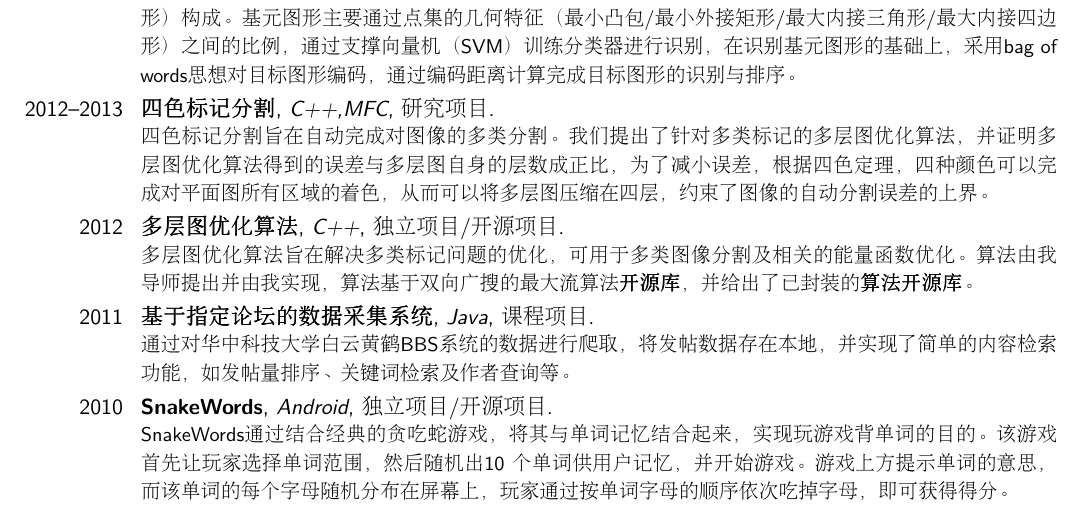
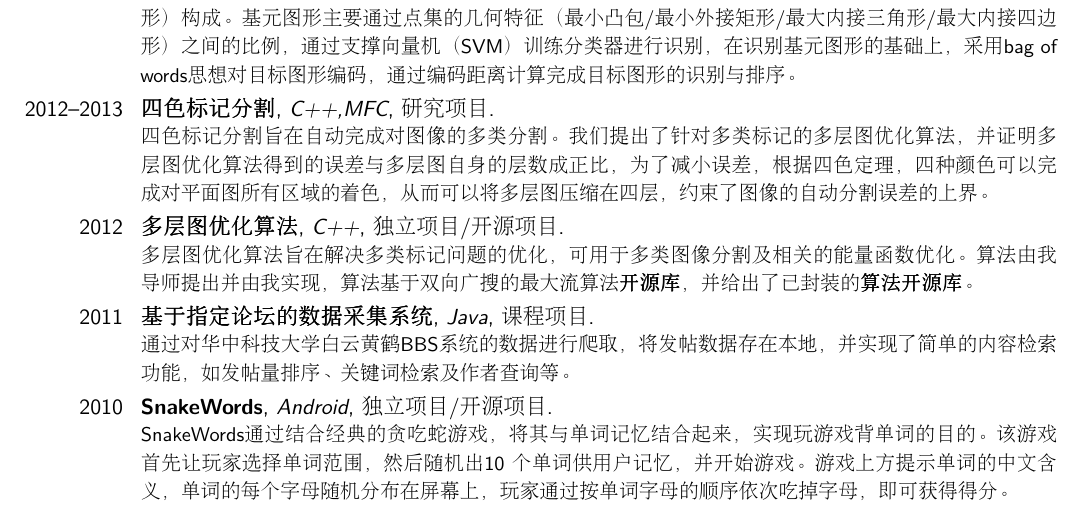
Before and after one commit to liaoxl/Resume, a LaTeX CV (XiangliLiao-zh.tex): part of page 2 of 2, cut so that both start at the same text. Compiled offline with pdfLaTeX.

Commit message:
update my files

```diff
--- a/XiangliLiao-zh.tex
+++ b/XiangliLiao-zh.tex
@@ -104,7 +104,7 @@
 {SnakeWords}
 {Android}
 {独立项目/开源项目}{}
-{SnakeWords通过结合经典的贪吃蛇游戏，将其与单词记忆结合起来，实现玩游戏背单词的目的。该游戏首先让玩家选择单词范围，然后随机出10 个单词供用户记忆，并开始游戏。游戏上方提示单词的意思，而该单词的每个字母随机分布在屏幕上，玩家通过按单词字母的顺序依次吃掉字母，即可获得得分。}
+{SnakeWords通过结合经典的贪吃蛇游戏，将其与单词记忆结合起来，实现玩游戏背单词的目的。该游戏首先让玩家选择单词范围，然后随机出10 个单词供用户记忆，并开始游戏。游戏上方提示单词的中文含义，单词的每个字母随机分布在屏幕上，玩家通过按单词字母的顺序依次吃掉字母，即可获得得分。}
 \vspace*{0.2\baselineskip}
 
 
```
Also changed, not shown: XiangliLiao-zh.pdf, 1 other file.
